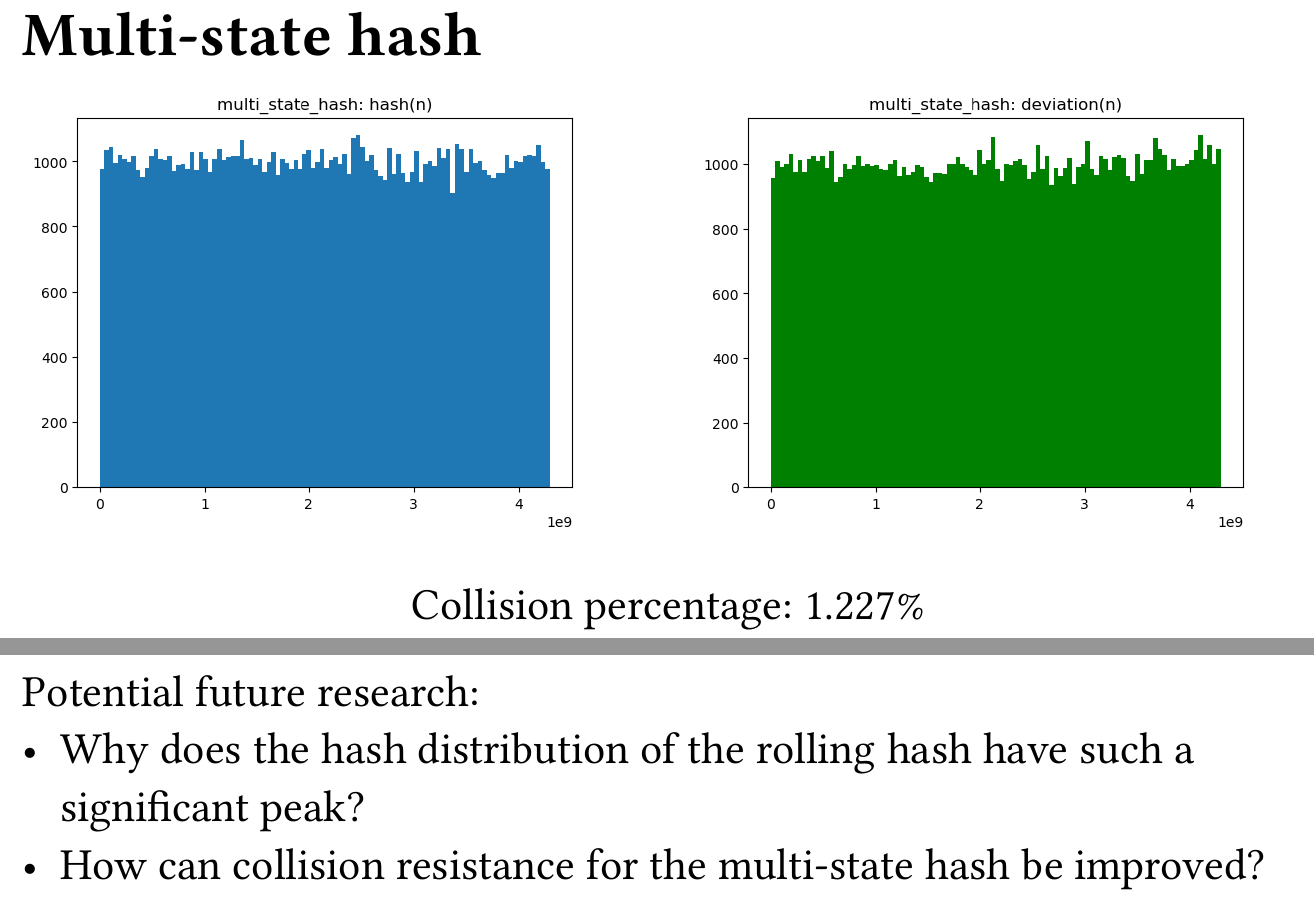
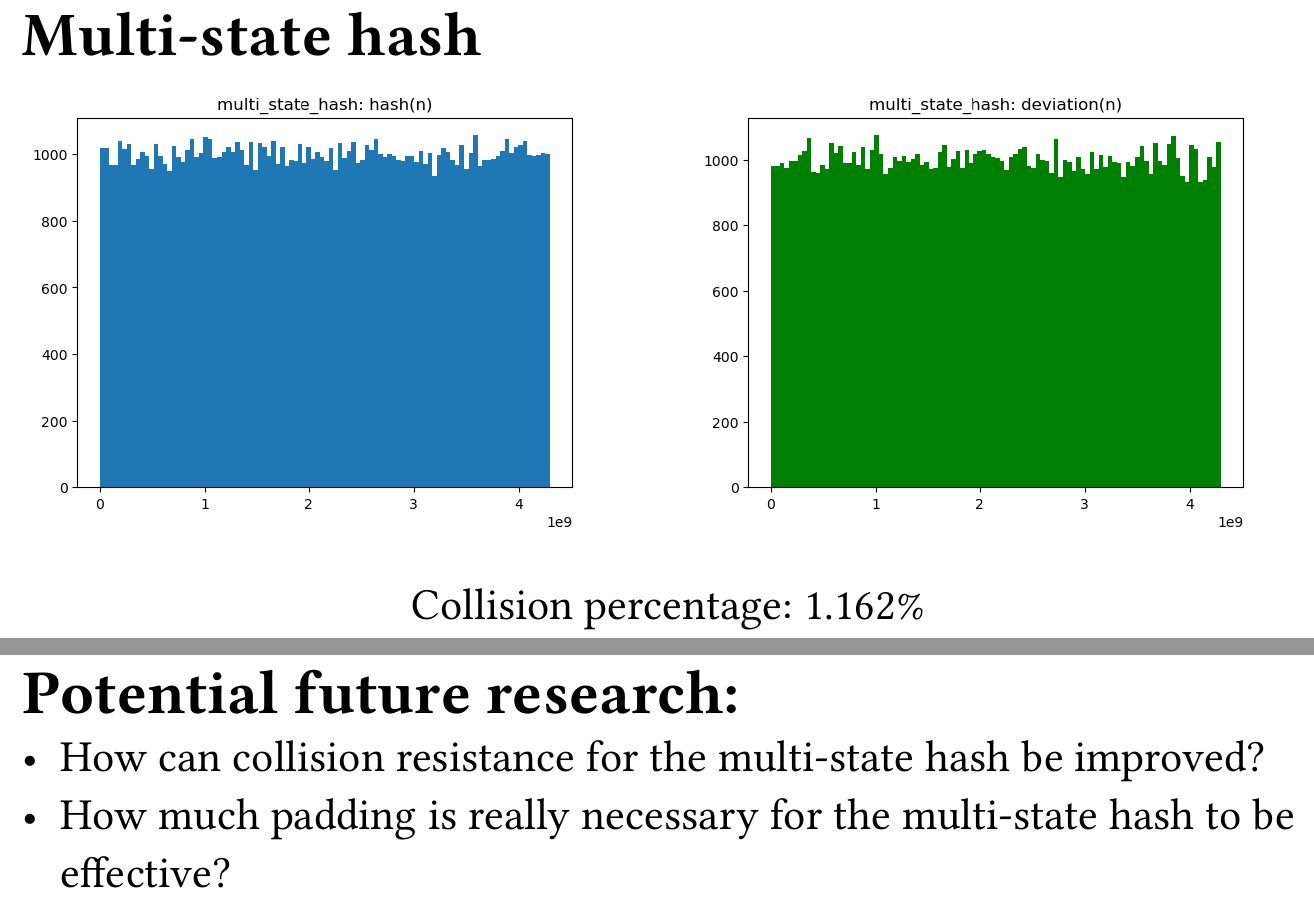
Before and after one commit to ambareesh1510/chaotic-hash-functions, a Typst document (slideshow/slideshow.typ): two parts of pages 47 and 54 of 55, joined at a grey line, cut so that both start at the same text. The pictures show the PDF file slideshow/slideshow.pdf that the author committed with the source.

Commit message:
add new graphs to slideshow

```diff
--- a/slideshow/slideshow.typ
+++ b/slideshow/slideshow.typ
@@ -310,12 +310,12 @@ unsigned int dyadic_map_hash(char *n) {
       - Collision resistance
   ]
   ]
-  #only("7-")[
+]
 
-    Potential future research:
-      - Why does the hash distribution of the rolling hash have such a significant peak?
-      - How can collision resistance for the multi-state hash be improved?
-  ]
+#polylux-slide[
+  = Potential future research:
+    - How can collision resistance for the multi-state hash be improved?
+    - How much padding is really necessary for the multi-state hash to be effective?
 ]
 
 #polylux-slide[
```
Also changed, not shown: slideshow/img/dyadic_map_hash_deviation.png, slideshow/img/dyadic_map_hash_distribution.png, slideshow/img/multi_state_hash_deviation.png, slideshow/img/multi_state_hash_distribution.png, slideshow/img/rolling_hash_deviation.png, slideshow/img/rolling_hash_distribution.png, slideshow/img/tent_map_hash_deviation.png, slideshow/img/tent_map_hash_distribution.png, slideshow/slideshow.pdf, slideshow/slideshow.typ (8 more changed lines), 1 other file.
